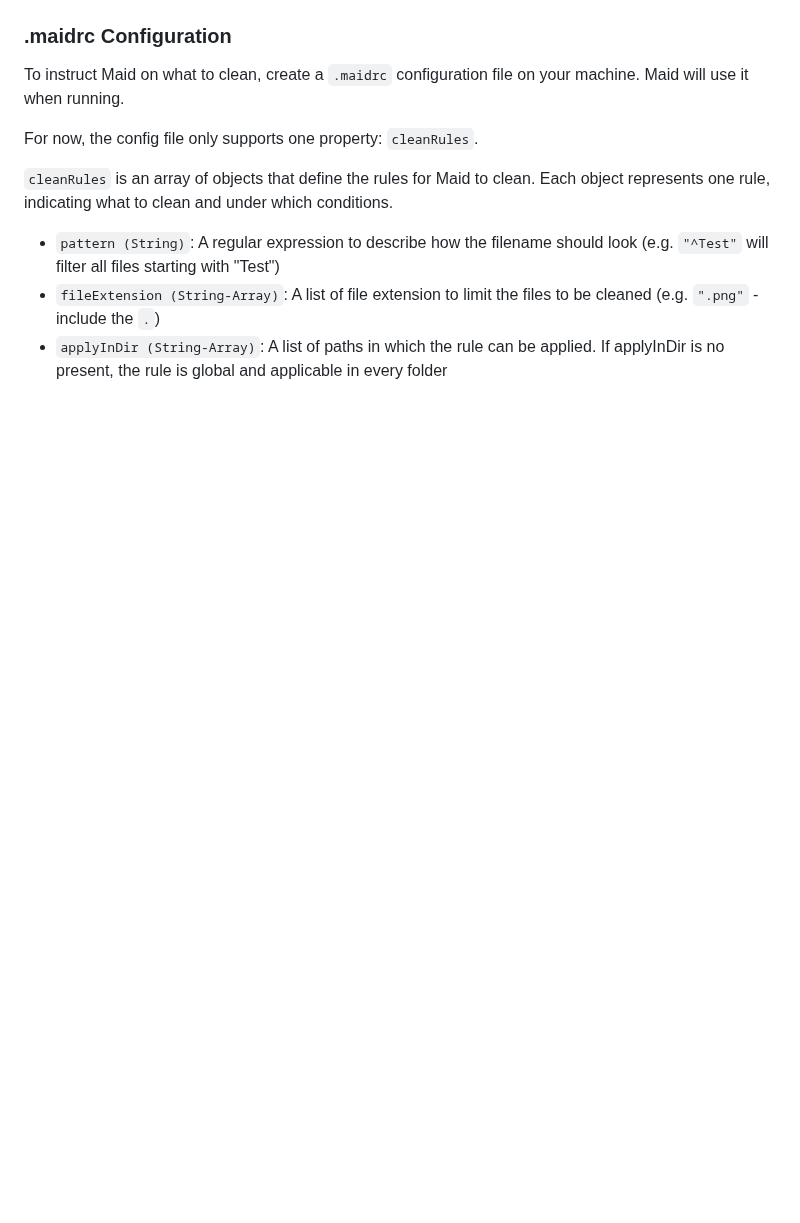
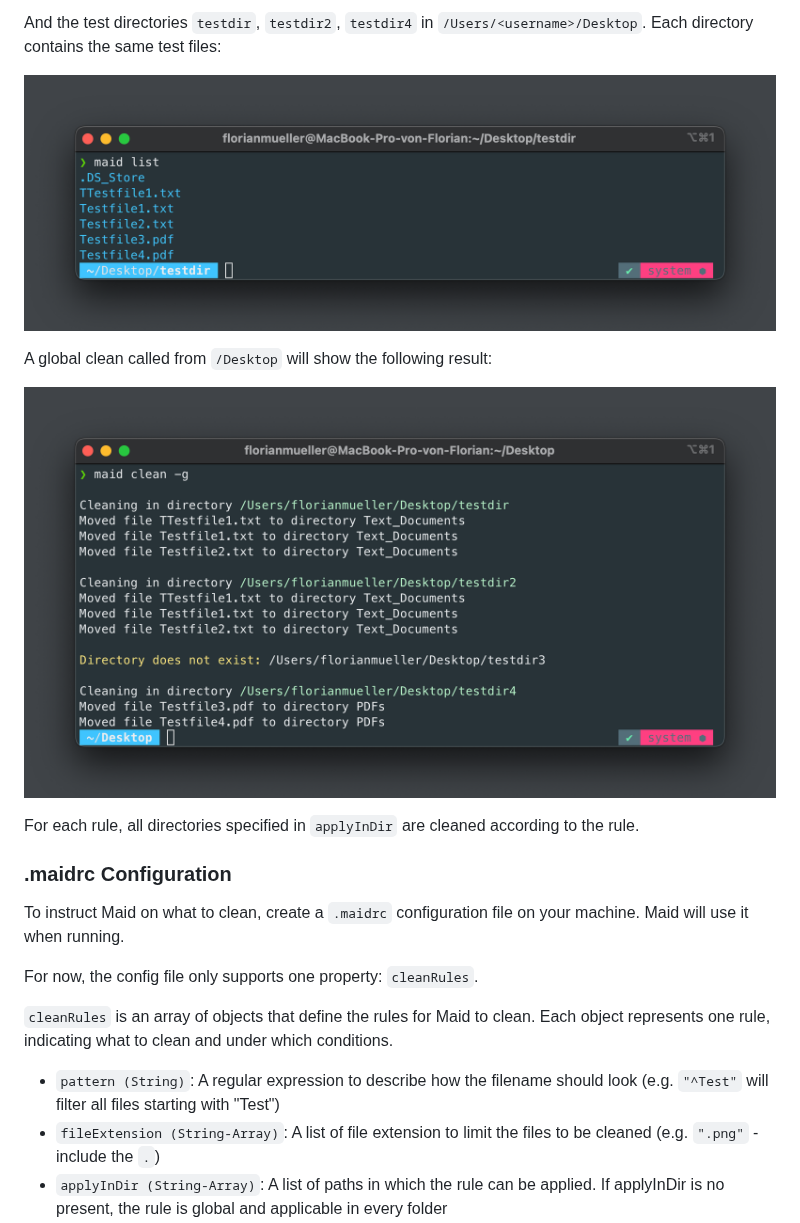
Before and after one commit to McMuellermilch/maid-cli, a Markdown page: README.md, the part around one of its changes. Rendered like a GitHub page; pictures changed too: resources/maid_resource_screenshot_global_clean.png (added), resources/maid_resource_screenshot_global_testfiles_list.png (added); blank space fills up the shorter version.

Commit message:
Global cleaning (resources and readme)

```diff
--- a/README.md
+++ b/README.md
@@ -67,3 +107,16 @@ Every file with a name starting with `"Test"` and a file extention of `".txt"` w
+And the test directories `testdir`, `testdir2`, `testdir4` in `/Users/<username>/Desktop`. Each directory contains the same test files:
+
+<p align="center">
+  <img src="resources/maid_resource_screenshot_global_testfiles_list.png" alt="logo">
+</p>
+
+A global clean called from `/Desktop` will show the following result:
+
+<p align="center">
+  <img src="resources/maid_resource_screenshot_global_clean.png" alt="logo">
+</p>
+
+For each rule, all directories specified in `applyInDir` are cleaned according to the rule.
 
 ### .maidrc Configuration
 
```
Also changed, not shown: other parts of README.md (+41 -1 lines), 2 other files.
